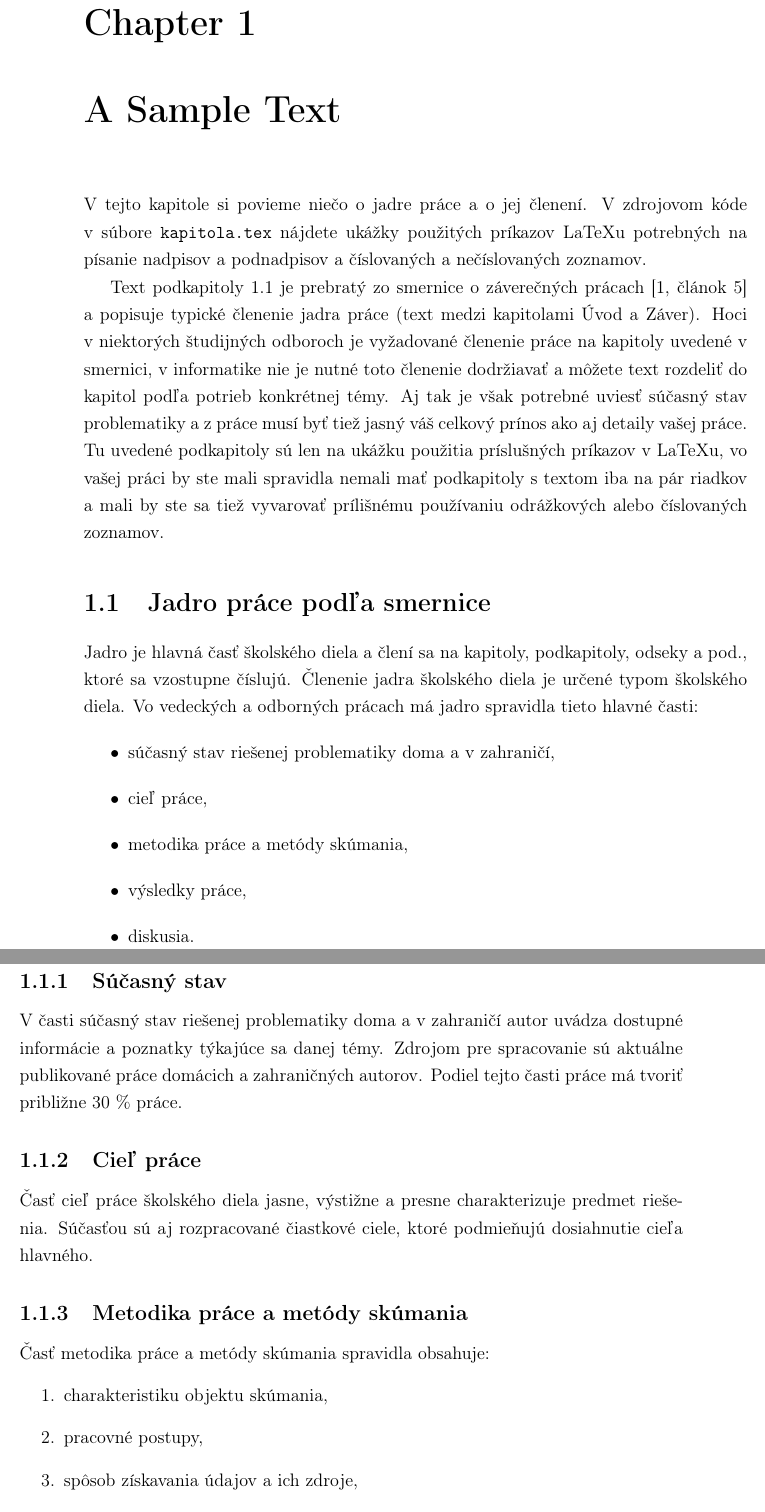
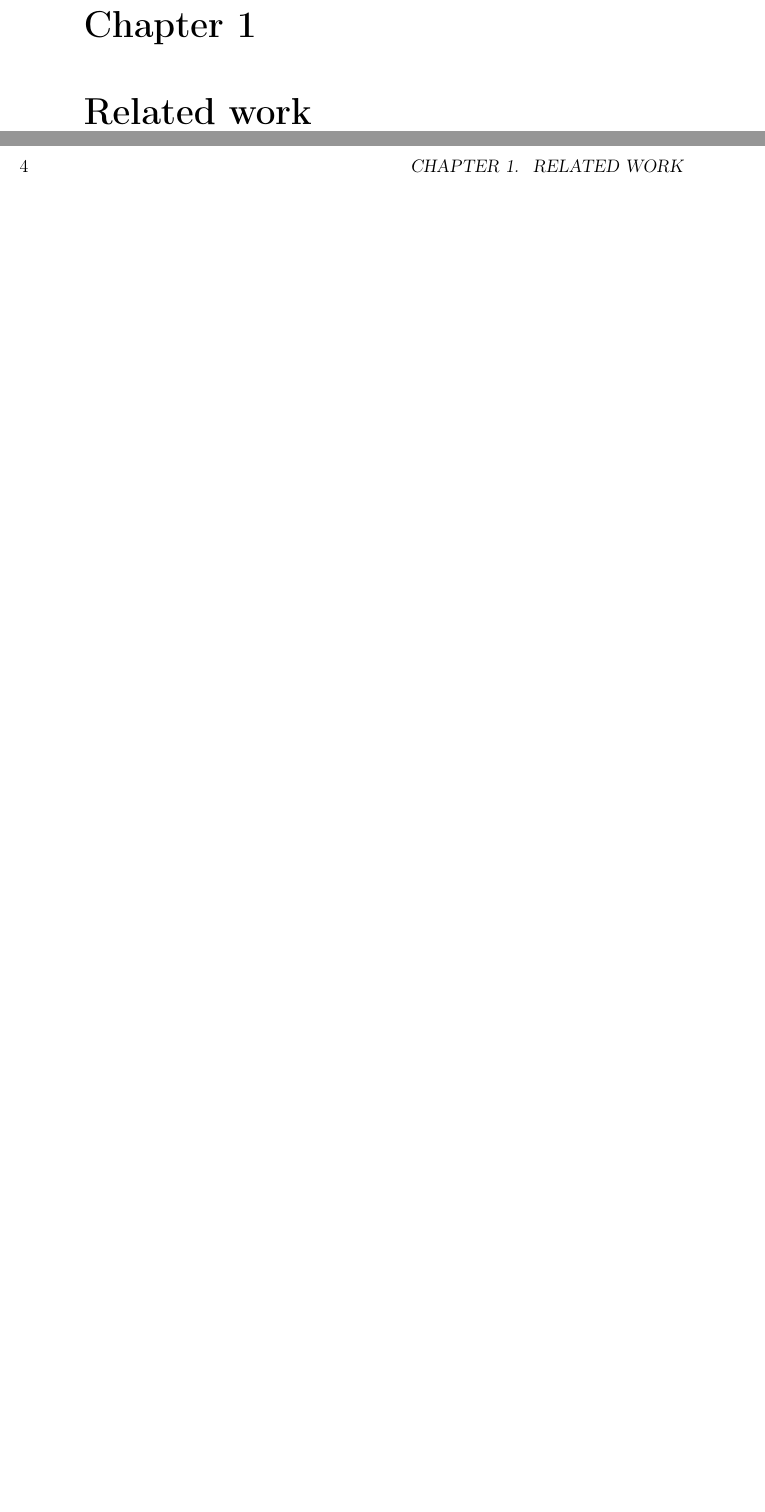
Before and after one commit to jitka1997/master-thesis, a LaTeX thesis (thesis/main.tex, which reads thesis/chapter.tex): two parts of pages 19 and 20 of 23, joined at a grey line, cut so that both start at the same text, the shorter picture padded with empty space. Compiled offline with pdfLaTeX.

Commit message:
Remove placeholders

```diff
--- a/thesis/chapter.tex
+++ b/thesis/chapter.tex
@@ -1,44 +1 @@
-\chapter{A Sample Text}
-
-\label{kap:clenenie} % id kapitoly pre prikaz ref
-
-V tejto kapitole si povieme niečo o jadre práce a o jej členení. V
-zdrojovom kóde v súbore \verb'kapitola.tex' nájdete ukážky použitých
-príkazov LaTeXu potrebných na písanie nadpisov a podnadpisov a
-číslovaných a nečíslovaných zoznamov.
-
-Text podkapitoly \ref{sec:jadro} je
-prebratý zo smernice o záverečných prácach \cite[článok 5]{smernica} a popisuje typické členenie jadra práce (text medzi kapitolami Úvod a Záver). Hoci v niektorých študijných odboroch je vyžadované členenie práce na kapitoly uvedené v smernici, v informatike nie je nutné toto členenie dodržiavať a môžete text rozdeliť do kapitol podľa potrieb konkrétnej témy. Aj tak je však potrebné uviesť súčasný stav problematiky a z práce musí byť tiež jasný váš celkový prínos ako aj detaily vašej práce. Tu uvedené podkapitoly sú len na ukážku použitia príslušných príkazov v LaTeXu, vo vašej práci by ste mali spravidla nemali mať podkapitoly s textom iba na pár riadkov a mali by ste sa tiež vyvarovať prílišnému používaniu odrážkových alebo číslovaných zoznamov.
-
-\section{Jadro práce podľa smernice}
-\label{sec:jadro}
-Jadro je hlavná časť školského diela a člení sa na kapitoly,
-podkapitoly, odseky a pod., ktoré sa vzostupne číslujú.
-Členenie jadra školského diela je určené typom  školského diela. Vo vedeckých
-a odborných prácach má jadro spravidla tieto hlavné časti:
-\begin{itemize}
-\item  súčasný stav riešenej problematiky doma a v zahraničí,
-\item  cieľ práce,
-\item  metodika práce a metódy skúmania,
-\item  výsledky práce,
-\item  diskusia.
-\end{itemize}
-
-\subsection{Súčasný stav}
-V časti súčasný stav riešenej problematiky doma a v zahraničí autor uvádza
-dostupné informácie a poznatky týkajúce sa danej témy. Zdrojom pre spracovanie sú
-aktuálne publikované práce domácich a zahraničných autorov.  Podiel tejto časti práce
-má tvoriť približne 30 \% práce.
-
-\subsection{Cieľ práce}
-Časť cieľ práce  školského diela jasne, výstižne a presne charakterizuje predmet
-riešenia. Súčasťou sú aj rozpracované čiastkové ciele, ktoré podmieňujú dosiahnutie
-cieľa hlavného.
-
-\subsection{Metodika práce a metódy skúmania}
-Časť metodika práce a metódy skúmania spravidla obsahuje:
-\begin{enumerate}
-\item  charakteristiku objektu skúmania,
-\item  pracovné postupy,
-\item  spôsob získavania údajov a ich zdroje,
-\item  použité metódy vyhodnotenia a interpretácie výsledkov,
+\chapter{Related work}
```
Also changed, not shown: thesis/conclusion.tex (+0 -21 lines), thesis/intro.tex (+0 -20 lines), thesis/chapter.tex (10 more changed lines), 1 other file.
